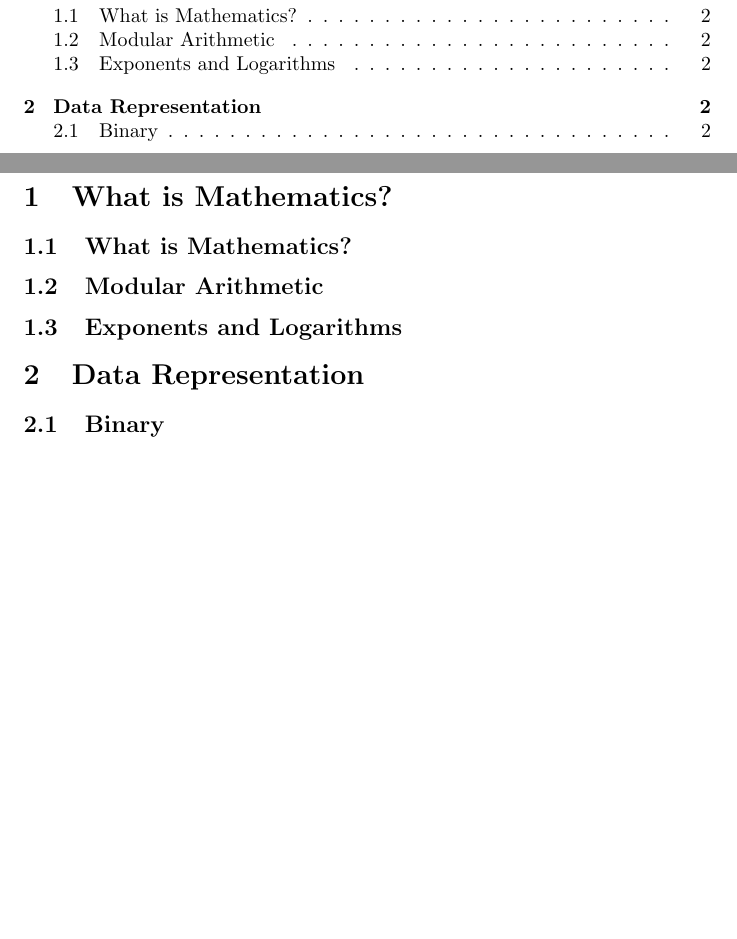
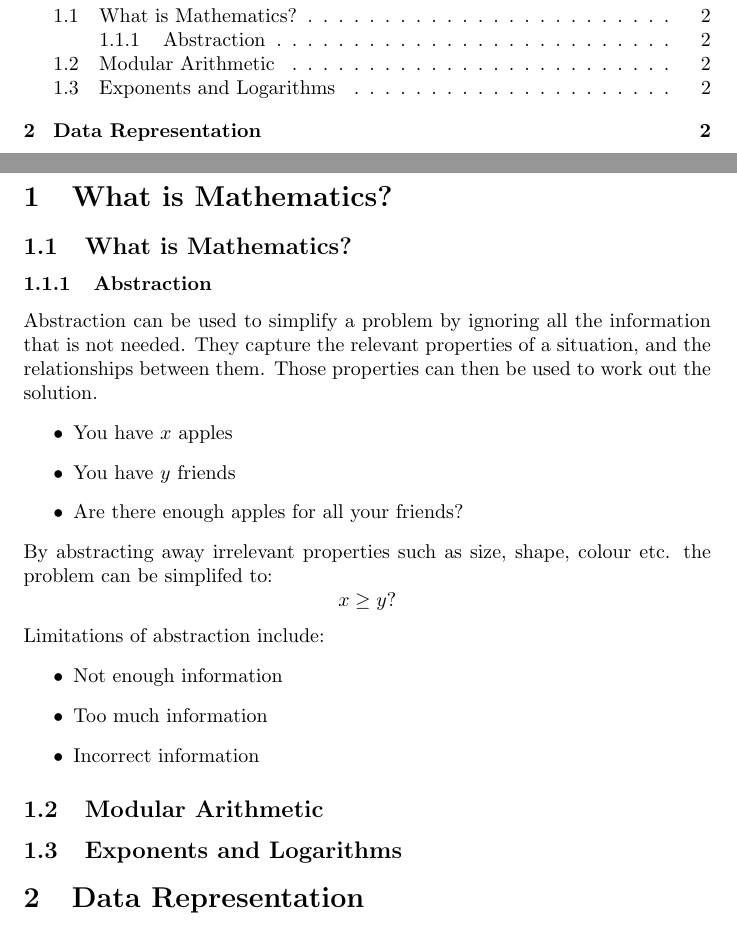
Before and after one commit to ninjawaffle/CAB203, a LaTeX document (CAB203 Lecture Notes.tex): two parts of pages 2 and 3 of 3, joined at a grey line, cut so that both start at the same text, the shorter picture padded with empty space. Compiled offline with pdfLaTeX.

Commit message:
Start week 1 notes

```diff
--- a/CAB203 Lecture Notes.tex
+++ b/CAB203 Lecture Notes.tex
@@ -16,10 +17,28 @@
 
 \section{What is Mathematics?}
 \subsection{What is Mathematics?}
+\subsubsection{Abstraction}
+Abstraction can be used to simplify a problem by ignoring all the information that is not needed.
+They capture the relevant properties of a situation, and the relationships between them.
+Those properties can then be used to work out the solution.
+%
+\begin{itemize}
+    \item You have \(x\) apples
+    \item You have \(y\) friends
+    \item Are there enough apples for all your friends?
+\end{itemize}
+By abstracting away irrelevant properties such as size, shape, colour etc. the problem can be simplifed to:
+\[x \geq y?\]
+%
+Limitations of abstraction include:
+\begin{itemize}
+    \item Not enough information
+    \item Too much information
+    \item Incorrect information
+\end{itemize}
 \subsection{Modular Arithmetic}
 \subsection{Exponents and Logarithms}
 
 \section{Data Representation}
-        \subsection{Binary}
 
 \end{document}
```
Also changed, not shown: CAB203 Lecture Notes.pdf, CAB203 Lecture Notes.tex (1 more changed lines). Lines whose indentation alone changed are shown as unchanged.
